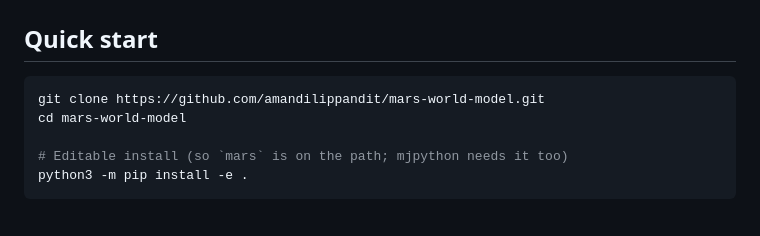
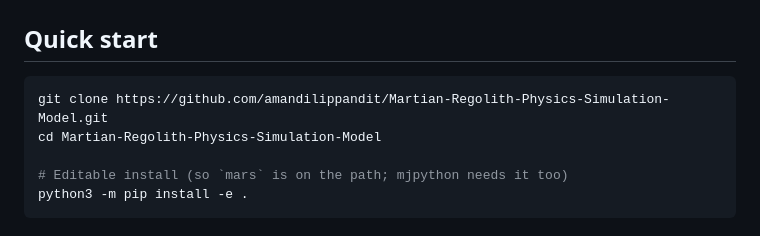
Before and after one commit to amandilippandit/mars-world-model, a Markdown page: README.md, the part around the change. Drawn GitHub-style.

Commit message:
update README clone URL to new repo name (Martian-Regolith-Physics-Simulation-Model)

````diff
--- a/README.md
+++ b/README.md
@@ -61,8 +61,8 @@ The procedural terrain stage produces three sibling files used by every downstre
 ## Quick start
 
 ```bash
-git clone https://github.com/amandilippandit/mars-world-model.git
-cd mars-world-model
+git clone https://github.com/amandilippandit/Martian-Regolith-Physics-Simulation-Model.git
+cd Martian-Regolith-Physics-Simulation-Model
 
 # Editable install (so `mars` is on the path; mjpython needs it too)
 python3 -m pip install -e .
````
